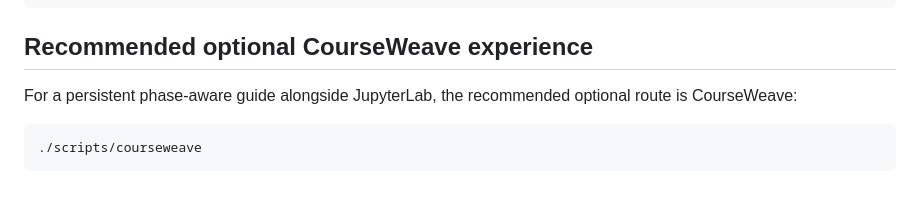
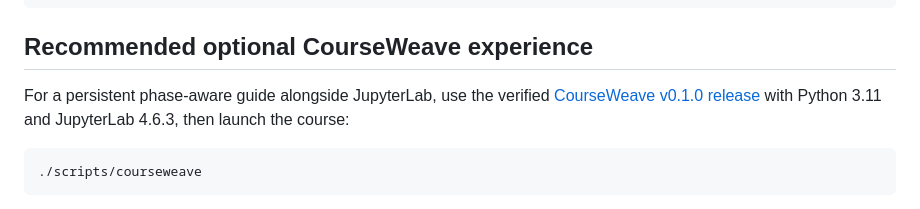
Before and after one commit to macayaven/agent-harness-path, a Markdown page: README.md, the part around the change. Rendered like a GitHub page.

Commit message:
docs: link pinned CourseWeave release

````diff
--- a/README.md
+++ b/README.md
@@ -74,8 +74,9 @@ uv run jupyter lab # run the notebooks; or open notebooks/ in any Jupyter fronte
 
 ## Recommended optional CourseWeave experience
 
-For a persistent phase-aware guide alongside JupyterLab, the recommended
-optional route is CourseWeave:
+For a persistent phase-aware guide alongside JupyterLab, use the verified
+[CourseWeave v0.1.0 release](https://github.com/macayaven/courseweave/releases/tag/v0.1.0)
+with Python 3.11 and JupyterLab 4.6.3, then launch the course:
 
 ```bash
 ./scripts/courseweave
````
